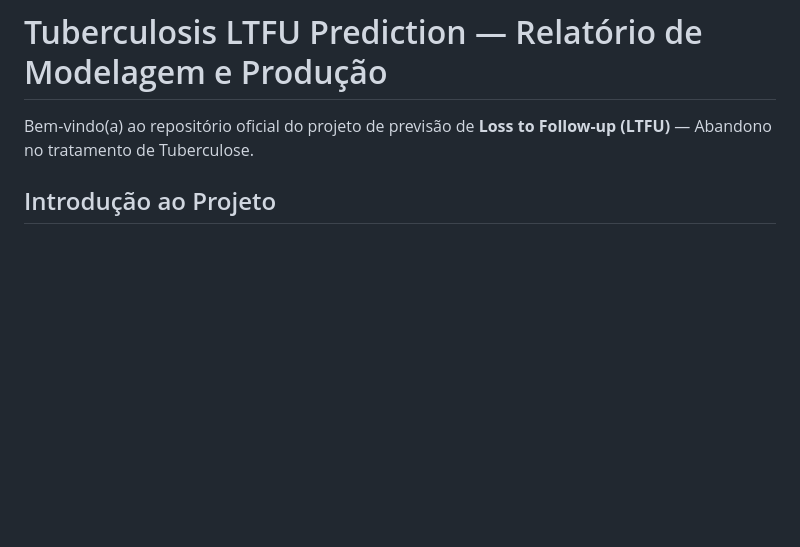
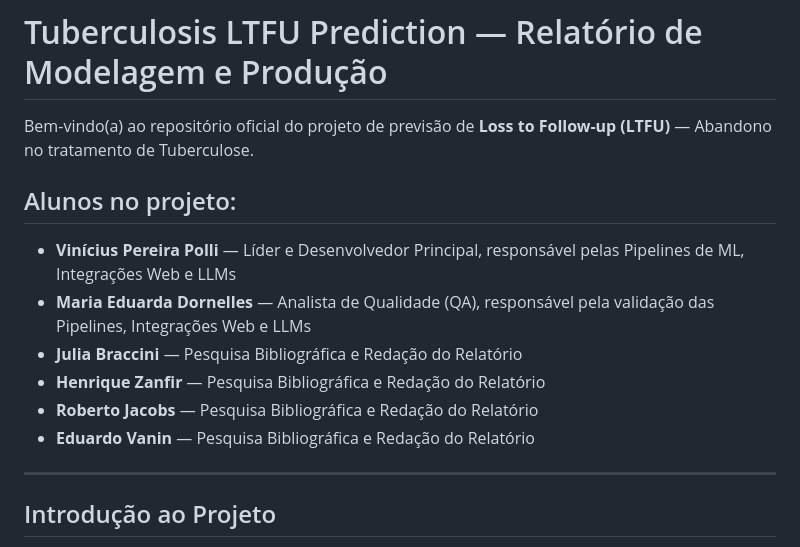
Before and after one commit to ViniiPP/Tuberculose-Prediction, a Markdown page: README.md, the part around the change. Drawn GitHub-style; blank space fills up the shorter version.

```diff
--- a/README.md
+++ b/README.md
@@ -1,6 +1,16 @@
 # Tuberculosis LTFU Prediction — Relatório de Modelagem e Produção
 
 Bem-vindo(a) ao repositório oficial do projeto de previsão de **Loss to Follow-up (LTFU)** — Abandono no tratamento de Tuberculose.
+
+## Alunos no projeto:
+- **Vinícius Pereira Polli** — Líder e Desenvolvedor Principal, responsável pelas Pipelines de ML, Integrações Web e LLMs
+- **Maria Eduarda Dornelles** — Analista de Qualidade (QA), responsável pela validação das Pipelines, Integrações Web e LLMs
+- **Julia Braccini** — Pesquisa Bibliográfica e Redação do Relatório
+- **Henrique Zanfir** — Pesquisa Bibliográfica e Redação do Relatório
+- **Roberto Jacobs** — Pesquisa Bibliográfica e Redação do Relatório
+- **Eduardo Vanin** — Pesquisa Bibliográfica e Redação do Relatório
+
+---
 
 ## Introdução ao Projeto
 
```
